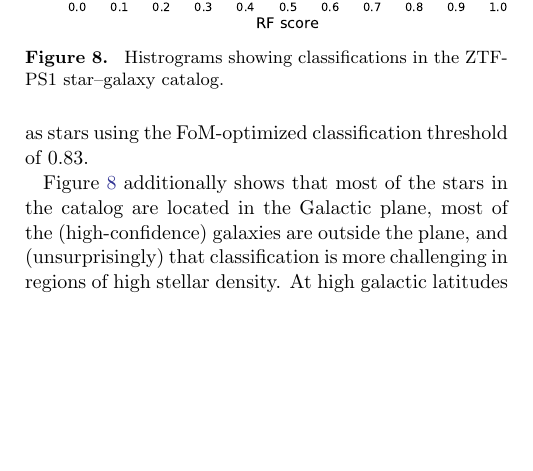
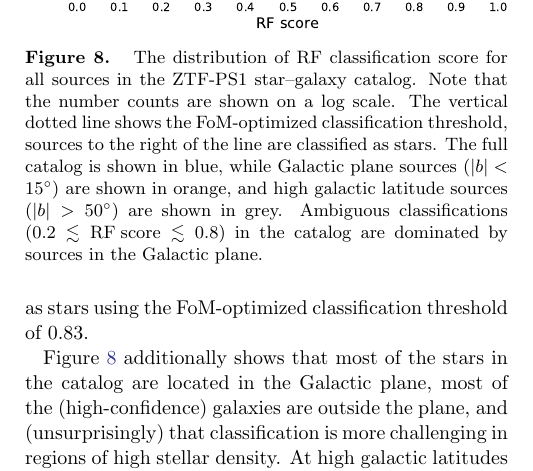
Before and after one commit to adamamiller/PS1_star_galaxy, a LaTeX paper (paper/ps1_star_gal.tex): part of one column of page 12 of 13, cut so that both start at the same text, the shorter picture padded with empty space. Compiled offline with pdfLaTeX; an older LaTeX class or package is replaced by its successor.

Commit message:
include fig 8 caption

```diff
--- a/paper/ps1_star_gal.tex
+++ b/paper/ps1_star_gal.tex
@@ -1156,8 +1156,11 @@ ZTF calibration sources. Ultimately, non-unique sources (i.e., if a single
  \centering
   \includegraphics[width=3.35in]{./Figures/ZTF_PS1_cat_hist.pdf}
   %
-  \caption{ Histrograms showing classifications in the ZTF-PS1 star--galaxy
-  catalog. }
+  \caption{ The distribution of RF classification score for all sources
+ in the ZTF-PS1 star--galaxy
+  catalog. Note that the number counts are shown on a log scale. The vertical dotted line shows the FoM-optimized classification threshold, sources to the right of the line are classified as stars. The full catalog is shown in blue, while Galactic plane sources ($|b| <
+15^{\circ}$) are shown in orange, and high galactic latitude sources ($|b| > 50^{\circ}$) are shown in grey. Ambiguous classifications ($0.2 \lesssim
+\mathrm{RF\;score} \lesssim 0.8$) in the catalog are dominated by sources in the Galactic plane.}
   %
   \label{fig:ztf_hist}
 \end{figure}
```
